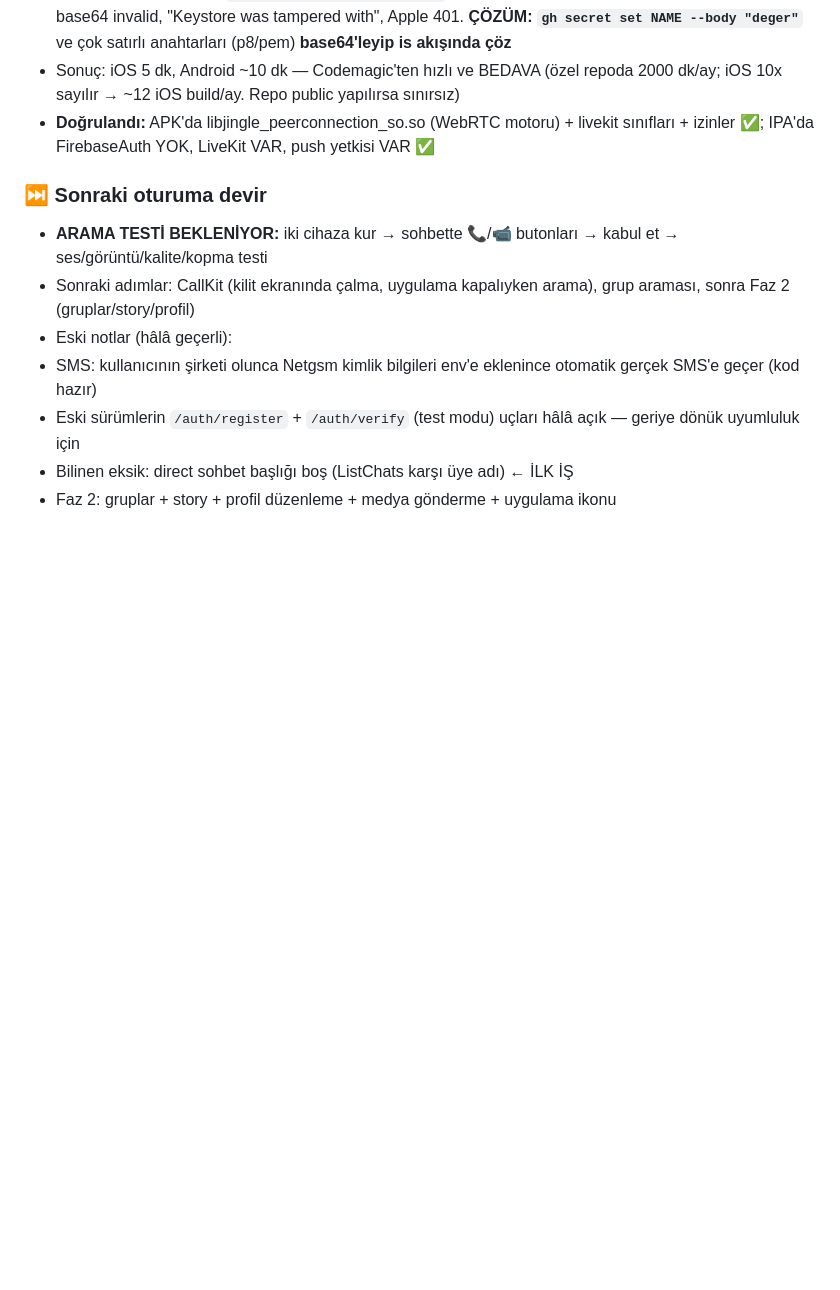
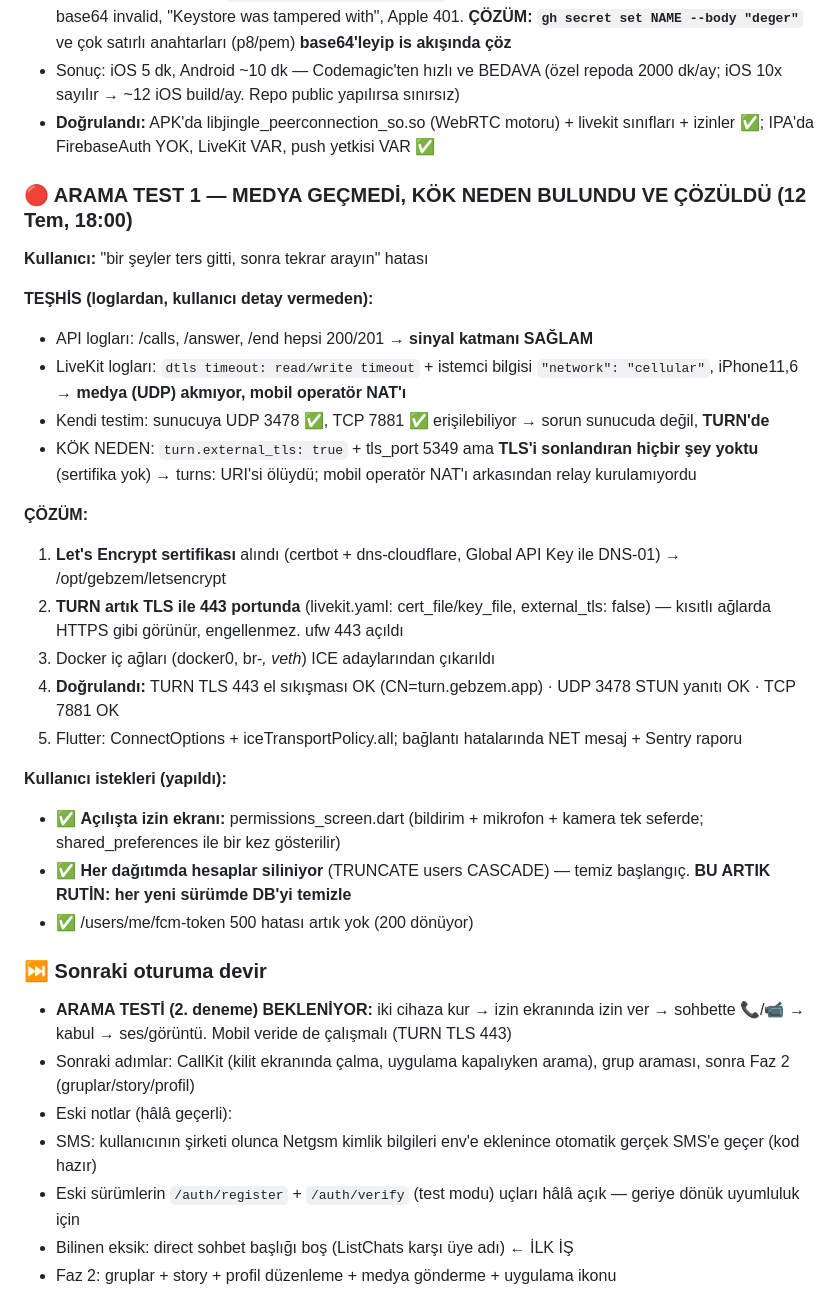
Before and after one commit to gbz-app/gebzem, a Markdown page: oturum.md, the part around the change. Rendered like a GitHub page; blank space fills up the shorter version.

Commit message:
Dokumantasyon: TURN TLS cozumu, izin ekrani, her surumde DB temizligi rutini

```diff
--- a/oturum.md
+++ b/oturum.md
@@ -223,8 +223,29 @@ Kullanıcı kararı: "önce aramayı yapalım, çalışmazsa gerisinin anlamı y
 - Sonuç: iOS 5 dk, Android ~10 dk — Codemagic'ten hızlı ve BEDAVA (özel repoda 2000 dk/ay; iOS 10x sayılır → ~12 iOS build/ay. Repo public yapılırsa sınırsız)
 - **Doğrulandı:** APK'da libjingle_peerconnection_so.so (WebRTC motoru) + livekit sınıfları + izinler ✅; IPA'da FirebaseAuth YOK, LiveKit VAR, push yetkisi VAR ✅
 
+### 🔴 ARAMA TEST 1 — MEDYA GEÇMEDİ, KÖK NEDEN BULUNDU VE ÇÖZÜLDÜ (12 Tem, 18:00)
+**Kullanıcı:** "bir şeyler ters gitti, sonra tekrar arayın" hatası
+
+**TEŞHİS (loglardan, kullanıcı detay vermeden):**
+- API logları: /calls, /answer, /end hepsi 200/201 → **sinyal katmanı SAĞLAM**
+- LiveKit logları: `dtls timeout: read/write timeout` + istemci bilgisi `"network": "cellular"`, iPhone11,6 → **medya (UDP) akmıyor, mobil operatör NAT'ı**
+- Kendi testim: sunucuya UDP 3478 ✅, TCP 7881 ✅ erişilebiliyor → sorun sunucuda değil, **TURN'de**
+- KÖK NEDEN: `turn.external_tls: true` + tls_port 5349 ama **TLS'i sonlandıran hiçbir şey yoktu** (sertifika yok) → turns: URI'si ölüydü; mobil operatör NAT'ı arkasından relay kurulamıyordu
+
+**ÇÖZÜM:**
+1. **Let's Encrypt sertifikası** alındı (certbot + dns-cloudflare, Global API Key ile DNS-01) → /opt/gebzem/letsencrypt
+2. **TURN artık TLS ile 443 portunda** (livekit.yaml: cert_file/key_file, external_tls: false) — kısıtlı ağlarda HTTPS gibi görünür, engellenmez. ufw 443 açıldı
+3. Docker iç ağları (docker0, br-*, veth*) ICE adaylarından çıkarıldı
+4. **Doğrulandı:** TURN TLS 443 el sıkışması OK (CN=turn.gebzem.app) · UDP 3478 STUN yanıtı OK · TCP 7881 OK
+5. Flutter: ConnectOptions + iceTransportPolicy.all; bağlantı hatalarında NET mesaj + Sentry raporu
+
+**Kullanıcı istekleri (yapıldı):**
+- ✅ **Açılışta izin ekranı:** permissions_screen.dart (bildirim + mikrofon + kamera tek seferde; shared_preferences ile bir kez gösterilir)
+- ✅ **Her dağıtımda hesaplar siliniyor** (TRUNCATE users CASCADE) — temiz başlangıç. **BU ARTIK RUTİN: her yeni sürümde DB'yi temizle**
+- ✅ /users/me/fcm-token 500 hatası artık yok (200 dönüyor)
+
 ### ⏭️ Sonraki oturuma devir
-- **ARAMA TESTİ BEKLENİYOR:** iki cihaza kur → sohbette 📞/📹 butonları → kabul et → ses/görüntü/kalite/kopma testi
+- **ARAMA TESTİ (2. deneme) BEKLENİYOR:** iki cihaza kur → izin ekranında izin ver → sohbette 📞/📹 → kabul → ses/görüntü. Mobil veride de çalışmalı (TURN TLS 443)
 - Sonraki adımlar: CallKit (kilit ekranında çalma, uygulama kapalıyken arama), grup araması, sonra Faz 2 (gruplar/story/profil)
 - Eski notlar (hâlâ geçerli):
 - SMS: kullanıcının şirketi olunca Netgsm kimlik bilgileri env'e eklenince otomatik gerçek SMS'e geçer (kod hazır)
```
Also changed, not shown: CLAUDE.md (+11 -2 lines).
